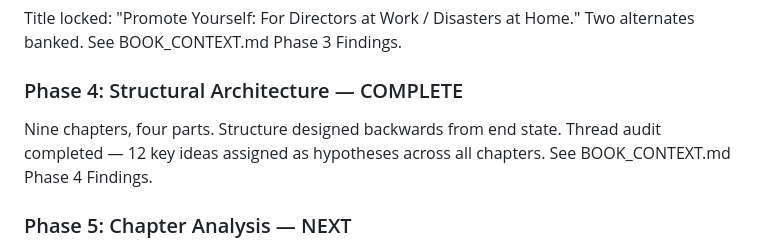
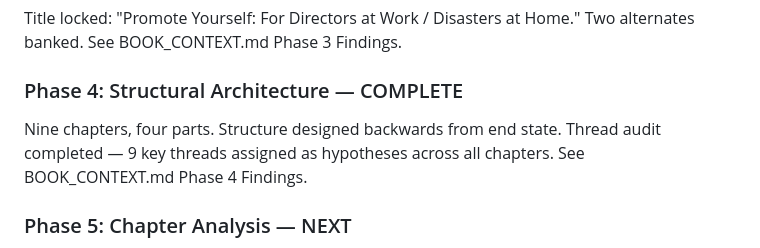
Before and after one commit to sociotechnica-org/lifebuild-site, a Markdown page: zelda/SYSTEM_PROMPT.md, the part around one of its changes. Rendered like a GitHub page.

```diff
--- a/zelda/SYSTEM_PROMPT.md
+++ b/zelda/SYSTEM_PROMPT.md
@@ -103,7 +106,7 @@ Title locked: "Promote Yourself: For Directors at Work / Disasters at Home." Two
 
 ### Phase 4: Structural Architecture — COMPLETE
 
-Nine chapters, four parts. Structure designed backwards from end state. Thread audit completed — 12 key ideas assigned as hypotheses across all chapters. See BOOK_CONTEXT.md Phase 4 Findings.
+Nine chapters, four parts. Structure designed backwards from end state. Thread audit completed — 9 key threads assigned as hypotheses across all chapters. See BOOK_CONTEXT.md Phase 4 Findings.
 
 ### Phase 5: Chapter Analysis — NEXT
 
```
Also changed, not shown: other parts of zelda/SYSTEM_PROMPT.md (+14 -11 lines), zelda/BOOK_CONTEXT.md (+62 -50 lines), zelda/METHODOLOGY.md (+3 -3 lines).
